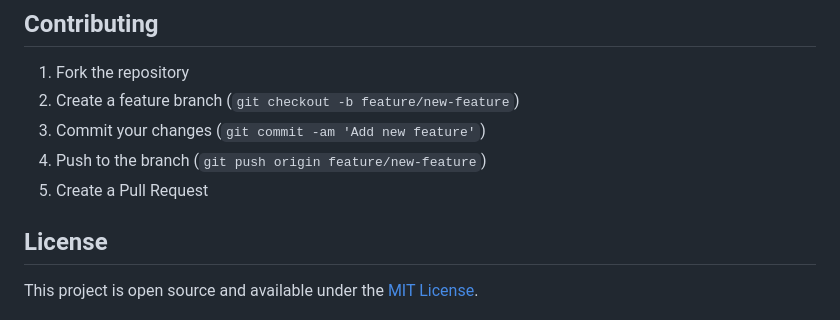
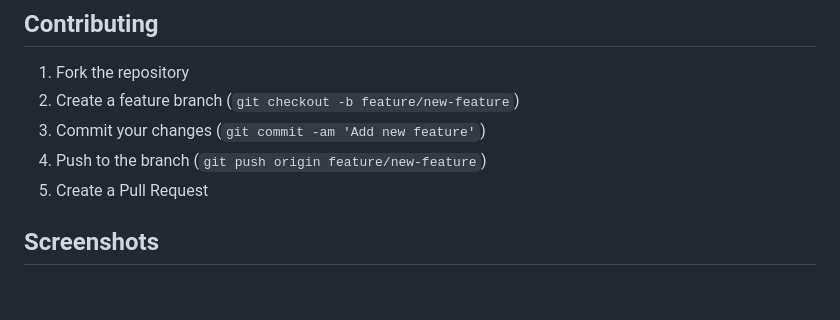
Before and after one commit to DeeptiAttri84/LLM, a Markdown page: README.md, the part around the change printed below. Drawn GitHub-style; blank space fills up the shorter version.

```diff
--- a/README.md
+++ b/README.md
@@ -177,7 +177,6 @@ uuid
 4. Push to the branch (`git push origin feature/new-feature`)
 5. Create a Pull Request
 
-## License
 
-This project is open source and available under the [MIT License](LICENSE).
+## Screenshots
 
```
Also changed, not shown: other parts of README.md (+6 -5 lines).
